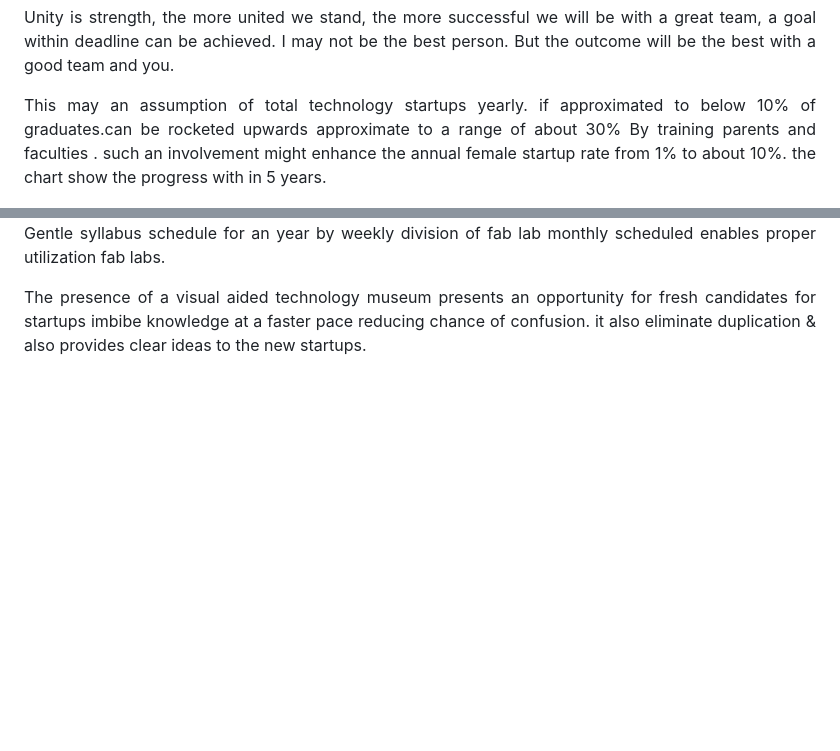
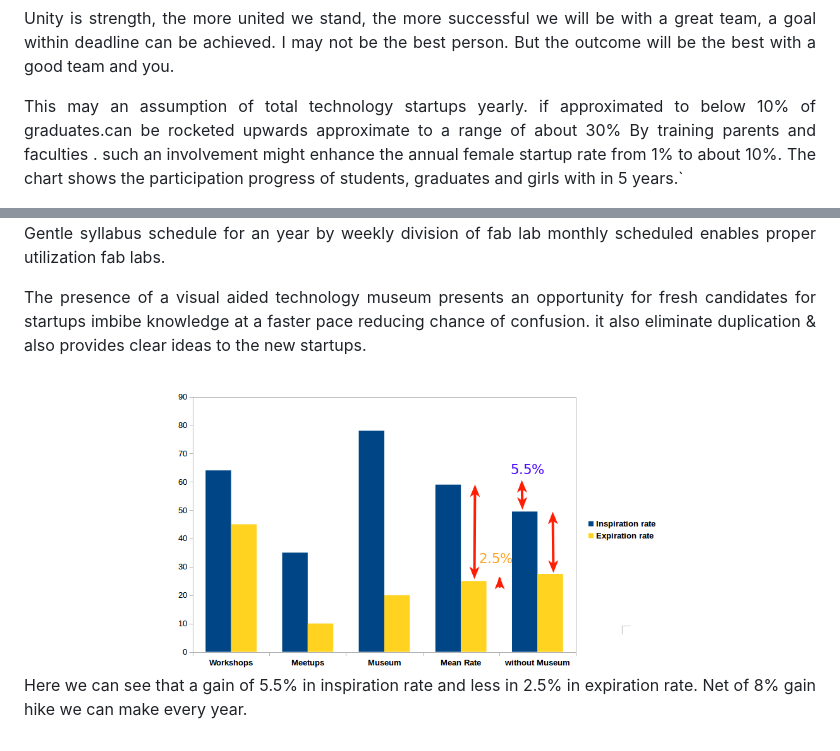
Before and after one commit to svlaws/svlaws.github.io, a Markdown page: q2.md, 2 parts joined by grey strips. Drawn GitHub-style; pictures changed too: img/pic2.png (added); blank space fills up the shorter version.

```diff
--- a/q2.md
+++ b/q2.md
@@ -90,7 +90,7 @@ Some space must be converted or reserved for reference technology museum. This m
 
 Unity is strength, the more united we stand, the more successful we will be with a great team, a goal within deadline can be achieved. I may not be the best person. But the outcome will be the best with a good team and you.
 
-This may an assumption of total technology startups yearly. if approximated to below 10% of graduates.can be rocketed upwards approximate to a range of about 30% By training parents and faculties . such an involvement might enhance the annual female startup rate from 1% to about 10%. the chart show the progress with in 5 years.
+This may an assumption of total technology startups yearly. if approximated to below 10% of graduates.can be rocketed upwards approximate to a range of about 30% By training parents and faculties . such an involvement might enhance the annual female startup rate from 1% to about 10%. The chart shows the participation progress of students, graduates and girls with in 5 years.`
 
 <center><img src="img/pic1.png" width="500"/></center>
 
@@ -98,6 +98,12 @@ Gentle syllabus schedule for an year by weekly division of fab lab monthly sched
 
 The presence of a visual aided technology museum presents an opportunity for fresh candidates for startups imbibe knowledge at a faster pace reducing chance of confusion. it also eliminate duplication & also provides clear ideas to the new startups.
 
+<center><img src="img/pic2.png" width="500"/></center>
+
+Here we can see that a gain of 5.5% in inspiration rate and less in 2.5% in expiration rate. Net of 8% gain hike we can make every year.
+
+
+
 </div>
 
 </div>
```
Also changed, not shown: 1 other file.
